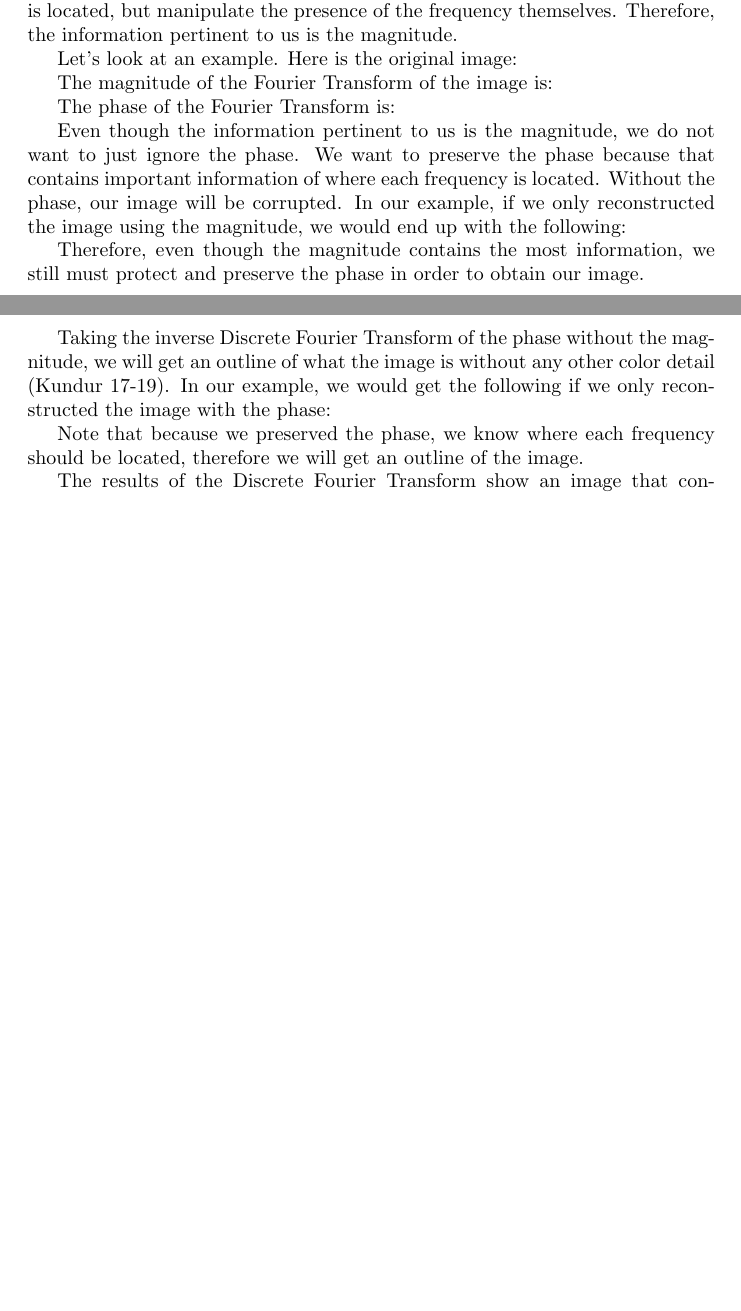
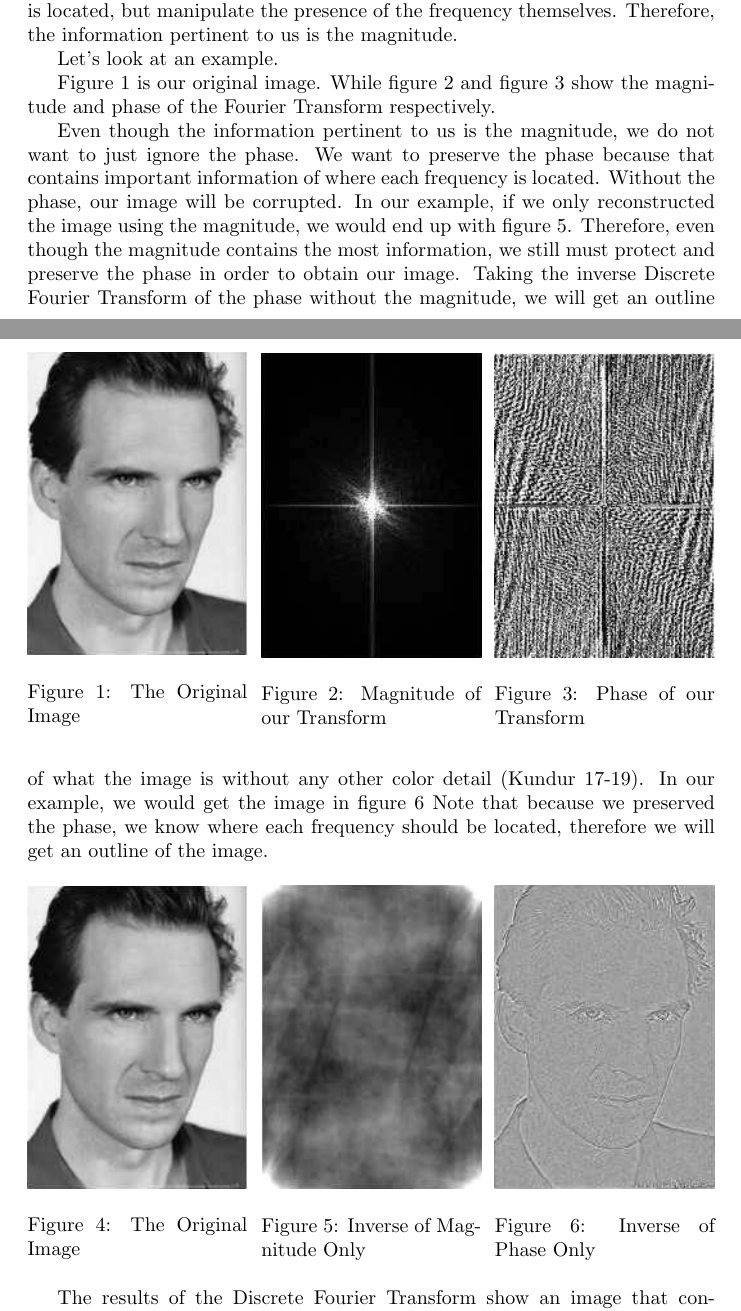
Before and after one commit to erooke/fourier-project, a LaTeX document (parts/jocelyn.tex): two parts of pages 2 and 3 of 5, joined at a grey line, cut so that both start at the same text, the shorter picture padded with empty space. Compiled offline with pdfLaTeX.

Commit message:
added the kuntur figures

```diff
--- a/parts/jocelyn.tex
+++ b/parts/jocelyn.tex
@@ -91,32 +91,63 @@
   frequency themselves.  Therefore, the information pertinent
   to us is the magnitude.
 
-  Let's look at an example. Here is the original image:
+  Let's look at an example.
 
-  The magnitude of the Fourier Transform of the image is:
+  \begin{figure}[!htb]
+  \minipage{0.32\textwidth}
+    \includegraphics[width=\linewidth]{jocelyn/01/original.png}
+    \caption{The Original Image}
+    \label{fig:original1}
+  \endminipage\hfill
+  \minipage{0.32\textwidth}
+    \includegraphics[width=\linewidth]{jocelyn/01/mag.png}
+    \caption{Magnitude of our Transform}
+    \label{fig:mag1}
+  \endminipage\hfill
+  \minipage{0.32\textwidth}%
+    \includegraphics[width=\linewidth]{jocelyn/01/phase.png}
+    \caption{Phase of our Transform}
+    \label{fig:phase1}
+  \endminipage
+  \end{figure}
 
-  The phase of the Fourier Transform is:
+  Figure~\ref{fig:original1} is our original image. While
+  figure~\ref{fig:mag1} and figure~\ref{fig:phase1} show the
+  magnitude and phase of the Fourier Transform respectively.
 
   Even though the information pertinent to us is the magnitude,
   we do not want to just ignore the phase. We want to preserve
   the phase because that contains important information of where
   each frequency is located. Without the phase, our image will be
   corrupted.  In our example, if we only reconstructed the image
-  using the magnitude, we would end up with the following:
-
+  using the magnitude, we would end up with figure~\ref{fig:magonly}.
   Therefore, even though the magnitude contains the most
   information, we still must protect and preserve the phase
-  in order to obtain our image.
+  in order to obtain our image. Taking the inverse Discrete Fourier
+  Transform of the phase without the magnitude, we will get an
+  outline of what the image is without any other color detail
+  (Kundur 17-19). In our example, we would get the image in
+  figure~\ref{fig:phaseonly} Note that because we
+  preserved the phase, we know where each frequency should be
+  located, therefore we will get an outline of the image.
 
-  Taking the inverse Discrete Fourier Transform of the phase
-  without the magnitude, we will get an outline of what the image
-  is without any other color detail (Kundur 17-19). In our example,
-  we would get the following if we only reconstructed the image
-  with the phase:
-
-  Note that because we preserved the phase, we know where each
-  frequency should be located, therefore we will get an outline
-  of the image.
+  \begin{figure}[!htb]
+  \minipage{0.32\textwidth}
+    \includegraphics[width=\linewidth]{jocelyn/01/original.png}
+    \caption{The Original Image}
+    \label{fig:original1_}
+  \endminipage\hfill
+  \minipage{0.32\textwidth}
+    \includegraphics[width=\linewidth]{jocelyn/01/magonly.png}
+    \caption{Inverse of Magnitude Only}
+    \label{fig:magonly}
+  \endminipage\hfill
+  \minipage{0.32\textwidth}%
+    \includegraphics[width=\linewidth]{jocelyn/01/phaseonly.png}
+    \caption{Inverse of Phase Only}
+    \label{fig:phaseonly}
+  \endminipage
+  \end{figure}
 
   The results of the Discrete Fourier Transform show an image
   that contains components of all frequencies.  The higher the
```
Also changed, not shown: img/jocelyn/01/mag.png (added), img/jocelyn/01/magonly.png (added), img/jocelyn/01/original.png (added), img/jocelyn/01/phase.png (added), img/jocelyn/01/phaseonly.png (added).
